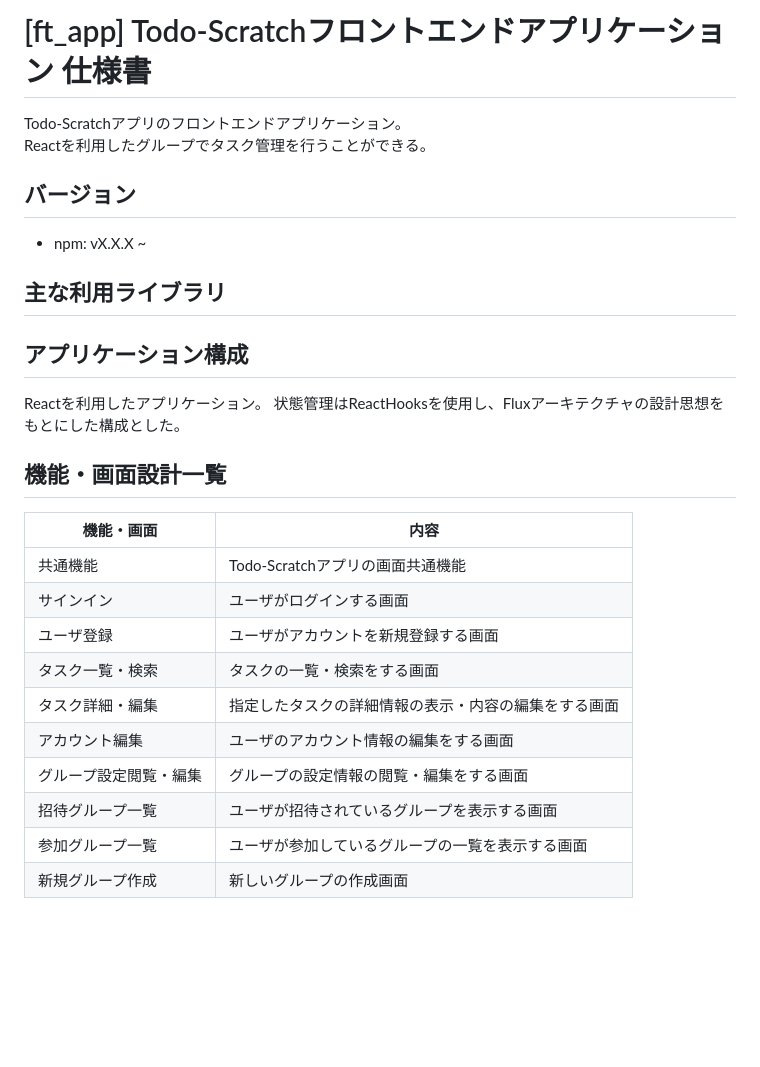
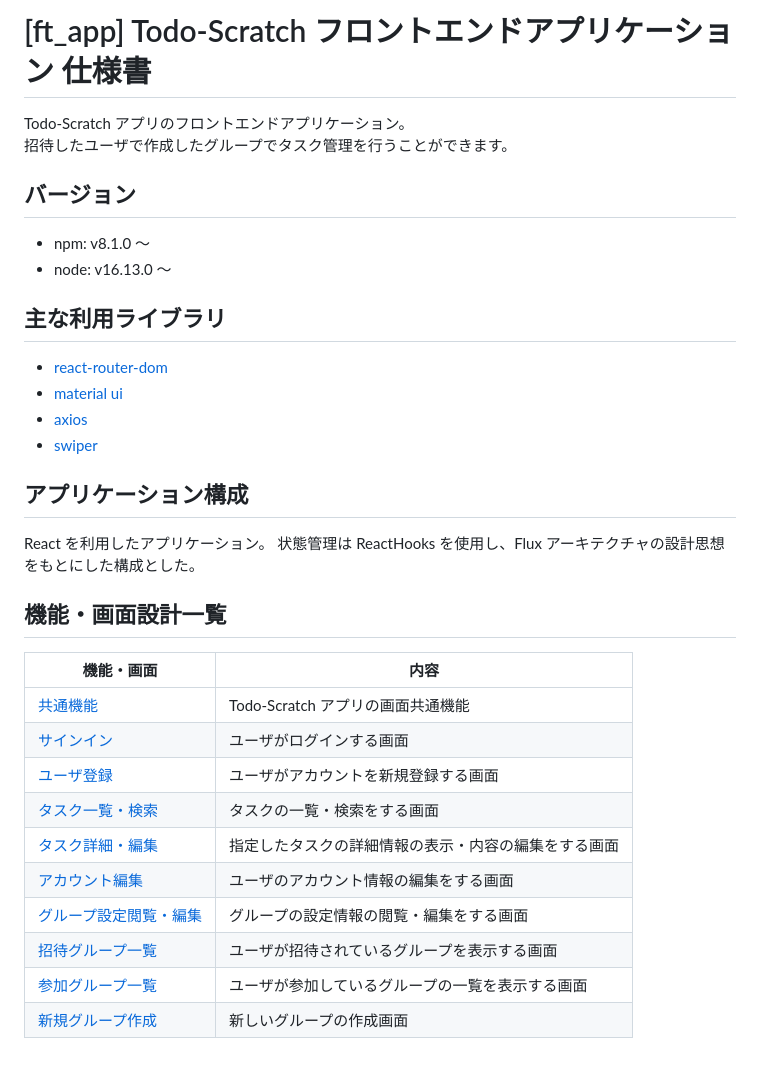
Before and after one commit to hikaru1116/todo-scratch, a Markdown page: document/fk_app/fk_app_design.md, the part around the change. Rendered like a GitHub page; blank space fills up the shorter version.

```diff
--- a/document/fk_app/fk_app_design.md
+++ b/document/fk_app/fk_app_design.md
@@ -1,30 +1,36 @@
-# [ft_app] Todo-Scratchフロントエンドアプリケーション 仕様書
+# [ft_app] Todo-Scratch フロントエンドアプリケーション 仕様書
 
-Todo-Scratchアプリのフロントエンドアプリケーション。
-Reactを利用したグループでタスク管理を行うことができる。
+Todo-Scratch アプリのフロントエンドアプリケーション。
+招待したユーザで作成したグループでタスク管理を行うことができます。
 
 ## バージョン
-- npm: vX.X.X ~
+
+- npm: v8.1.0 〜
+- node: v16.13.0 〜
 
 ## 主な利用ライブラリ
 
+- [react-router-dom](https://reactrouter.com/)
+- [material ui](https://mui.com/)
+- [axios](https://github.com/axios/axios)
+- [swiper](https://swiperjs.com/)
 
 ## アプリケーション構成
-Reactを利用したアプリケーション。
-状態管理はReactHooksを使用し、Fluxアーキテクチャの設計思想をもとにした構成とした。
 
+React を利用したアプリケーション。
+状態管理は ReactHooks を使用し、Flux アーキテクチャの設計思想をもとにした構成とした。
 
 ## 機能・画面設計一覧
 
-|  機能・画面  |  内容  |
-| ---- | ---- |
-|  共通機能  |  Todo-Scratchアプリの画面共通機能  |
-|  サインイン  |  ユーザがログインする画面  |
-|  ユーザ登録  |  ユーザがアカウントを新規登録する画面  |
-|  タスク一覧・検索  |  タスクの一覧・検索をする画面  |
-|  タスク詳細・編集  |  指定したタスクの詳細情報の表示・内容の編集をする画面  |
-|  アカウント編集  | ユーザのアカウント情報の編集をする画面   |
-|  グループ設定閲覧・編集  |  グループの設定情報の閲覧・編集をする画面  |
-|  招待グループ一覧  |  ユーザが招待されているグループを表示する画面  |
-|  参加グループ一覧  |  ユーザが参加しているグループの一覧を表示する画面  |
-|  新規グループ作成  |  新しいグループの作成画面  |
+| 機能・画面                  | 内容                                                 |
+| --------------------------- | ---------------------------------------------------- |
+| [共通機能]()                | Todo-Scratch アプリの画面共通機能                    |
+| [サインイン ]()             | ユーザがログインする画面                             |
+| [ユーザ登録 ]()             | ユーザがアカウントを新規登録する画面                 |
+| [タスク一覧・検索 ]()       | タスクの一覧・検索をする画面                         |
+| [タスク詳細・編集 ]()       | 指定したタスクの詳細情報の表示・内容の編集をする画面 |
+| [アカウント編集 ]()         | ユーザのアカウント情報の編集をする画面               |
+| [グループ設定閲覧・編集 ]() | グループの設定情報の閲覧・編集をする画面             |
+| [招待グループ一覧 ]()       | ユーザが招待されているグループを表示する画面         |
+| [参加グループ一覧 ]()       | ユーザが参加しているグループの一覧を表示する画面     |
+| [新規グループ作成 ]()       | 新しいグループの作成画面                             |
```
Also changed, not shown: README.md (+16 -20 lines), document/bk_app/bk_app_design.md (+18 -24 lines), document/top.png (added).
